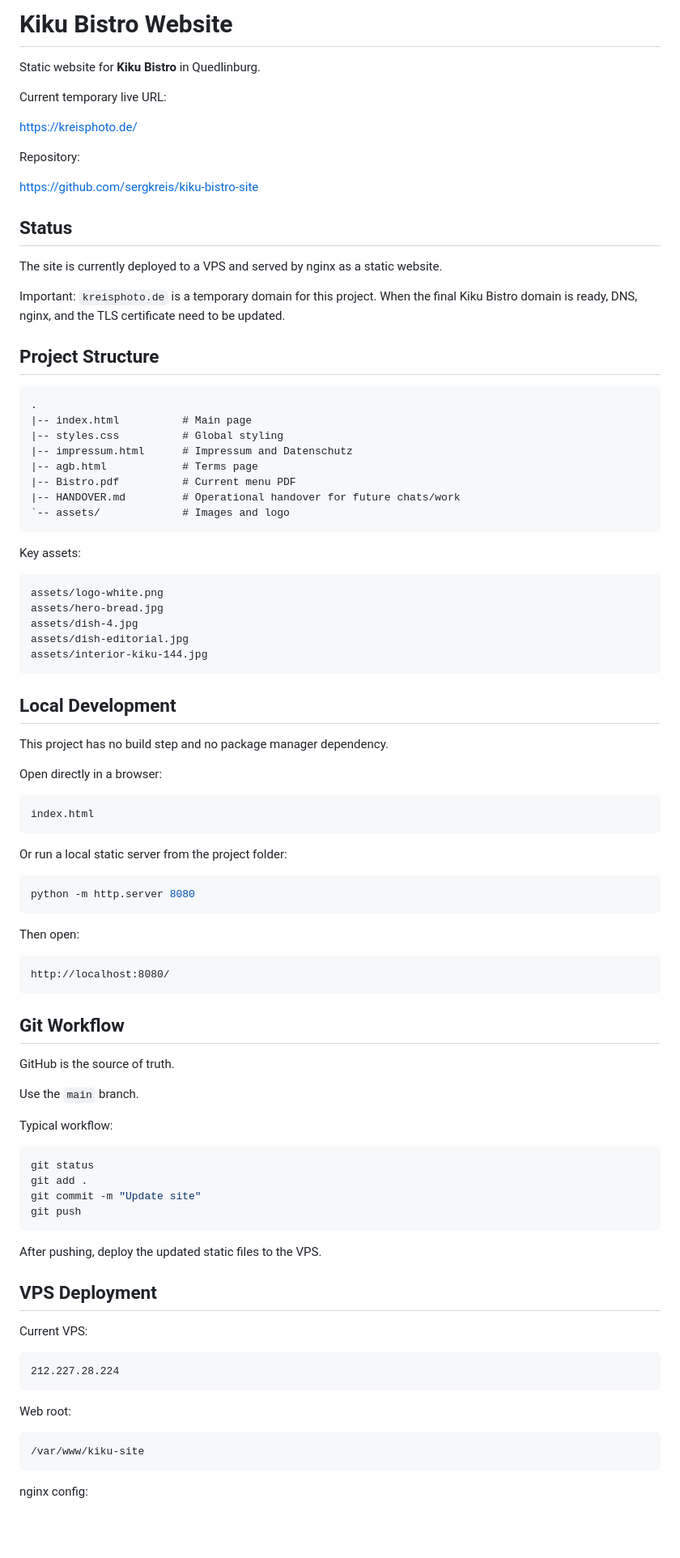
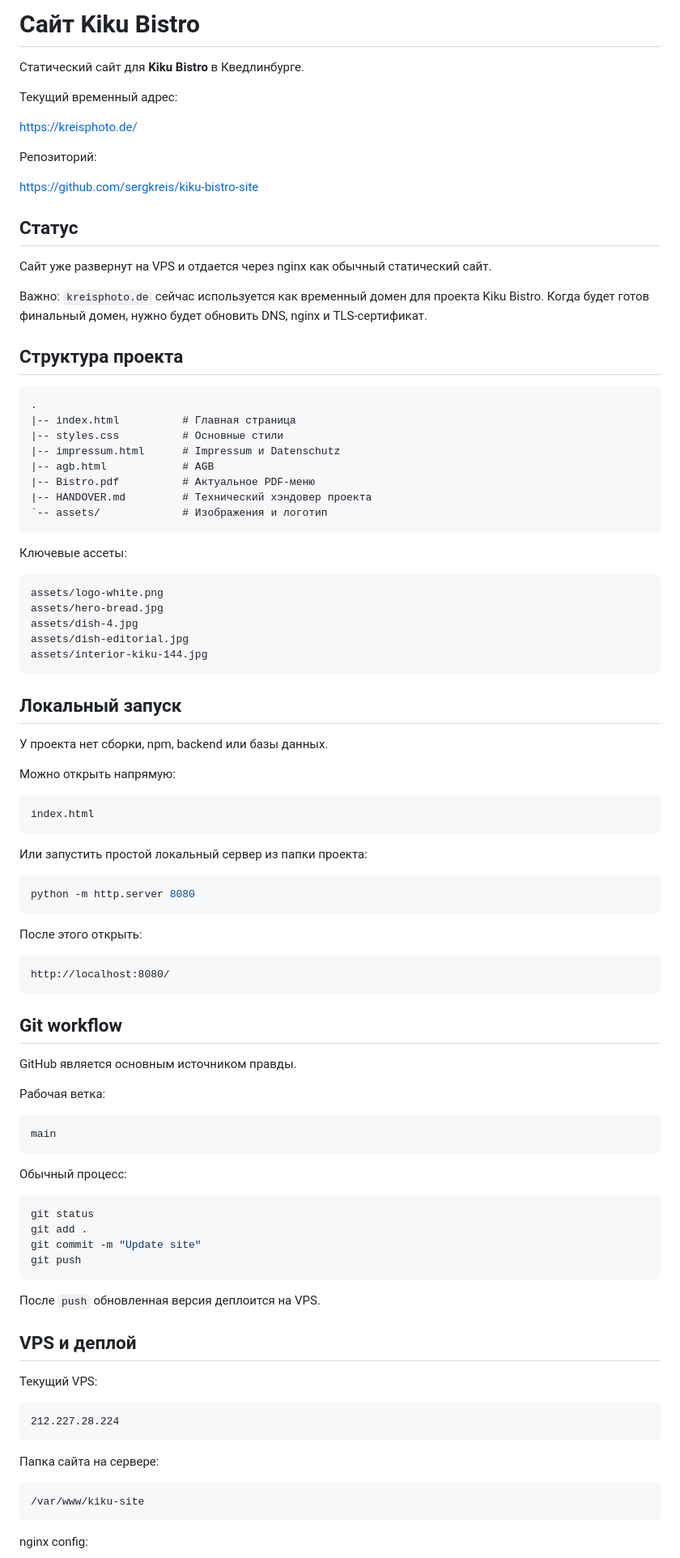
Before and after one commit to sergkreis/kiku-bistro-site, a Markdown page: README.md, the part around one of its changes. Shown at 81% size. GitHub-like rendering; blank space fills up the shorter version.

````diff
--- a/README.md
+++ b/README.md
@@ -1,35 +1,35 @@
-# Kiku Bistro Website
+# Сайт Kiku Bistro
 
-Static website for **Kiku Bistro** in Quedlinburg.
+Статический сайт для **Kiku Bistro** в Кведлинбурге.
 
-Current temporary live URL:
+Текущий временный адрес:
 
 https://kreisphoto.de/
 
-Repository:
+Репозиторий:
 
 https://github.com/sergkreis/kiku-bistro-site
 
-## Status
+## Статус
 
-The site is currently deployed to a VPS and served by nginx as a static website.
+Сайт уже развернут на VPS и отдается через nginx как обычный статический сайт.
 
-Important: `kreisphoto.de` is a temporary domain for this project. When the final Kiku Bistro domain is ready, DNS, nginx, and the TLS certificate need to be updated.
+Важно: `kreisphoto.de` сейчас используется как временный домен для проекта Kiku Bistro. Когда будет готов финальный домен, нужно будет обновить DNS, nginx и TLS-сертификат.
 
-## Project Structure
+## Структура проекта
 
 ```text
 .
-|-- index.html          # Main page
-|-- styles.css          # Global styling
-|-- impressum.html      # Impressum and Datenschutz
-|-- agb.html            # Terms page
-|-- Bistro.pdf          # Current menu PDF
-|-- HANDOVER.md         # Operational handover for future chats/work
-`-- assets/             # Images and logo
+|-- index.html          # Главная страница
+|-- styles.css          # Основные стили
+|-- impressum.html      # Impressum и Datenschutz
+|-- agb.html            # AGB
+|-- Bistro.pdf          # Актуальное PDF-меню
+|-- HANDOVER.md         # Технический хэндовер проекта
+`-- assets/             # Изображения и логотип
 ```
 
-Key assets:
+Ключевые ассеты:
 
 ```text
 assets/logo-white.png
@@ -39,35 +39,39 @@ assets/dish-editorial.jpg
 assets/interior-kiku-144.jpg
 ```
 
-## Local Development
+## Локальный запуск
 
-This project has no build step and no package manager dependency.
+У проекта нет сборки, npm, backend или базы данных.
 
-Open directly in a browser:
+Можно открыть напрямую:
 
 ```text
 index.html
 ```
 
-Or run a local static server from the project folder:
+Или запустить простой локальный сервер из папки проекта:
 
 ```powershell
 python -m http.server 8080
 ```
 
-Then open:
+После этого открыть:
 
 ```text
 http://localhost:8080/
 ```
 
-## Git Workflow
+## Git workflow
 
-GitHub is the source of truth.
+GitHub является основным источником правды.
 
-Use the `main` branch.
+Рабочая ветка:
 
-Typical workflow:
+```text
+main
+```
+
+Обычный процесс:
 
 ```powershell
 git status
@@ -76,17 +80,17 @@ git commit -m "Update site"
 git push
 ```
 
-After pushing, deploy the updated static files to the VPS.
+После `push` обновленная версия деплоится на VPS.
 
-## VPS Deployment
+## VPS и деплой
 
-Current VPS:
+Текущий VPS:
 
 ```text
 212.227.28.224
 ```
 
-Web root:
+Папка сайта на сервере:
 
 ```text
 /var/www/kiku-site
````
Also changed, not shown: other parts of README.md (+42 -42 lines).
